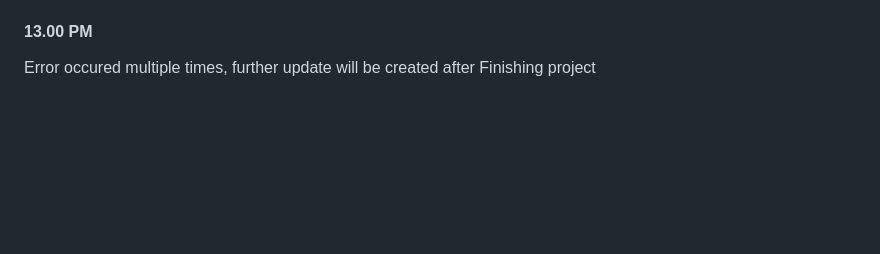
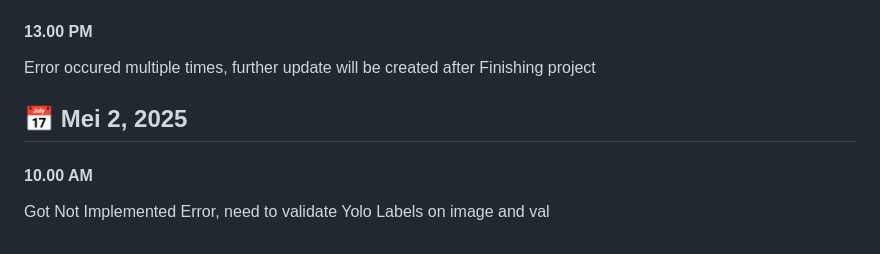
Before and after one commit to Corneliox/Parkinson-CollabProject, a Markdown page: documentation.md, the part around the change. GitHub-like rendering; blank space fills up the shorter version.

```diff
--- a/documentation.md
+++ b/documentation.md
@@ -244,3 +244,8 @@ Revising the logic on `change_split_gui_selecteble.py` so it will :
 
 #### 13.00 PM
 Error occured multiple times, further update will be created after Finishing project
+
+## 📅 Mei 2, 2025
+
+#### 10.00 AM
+Got Not Implemented Error, need to validate Yolo Labels on image and val
```
